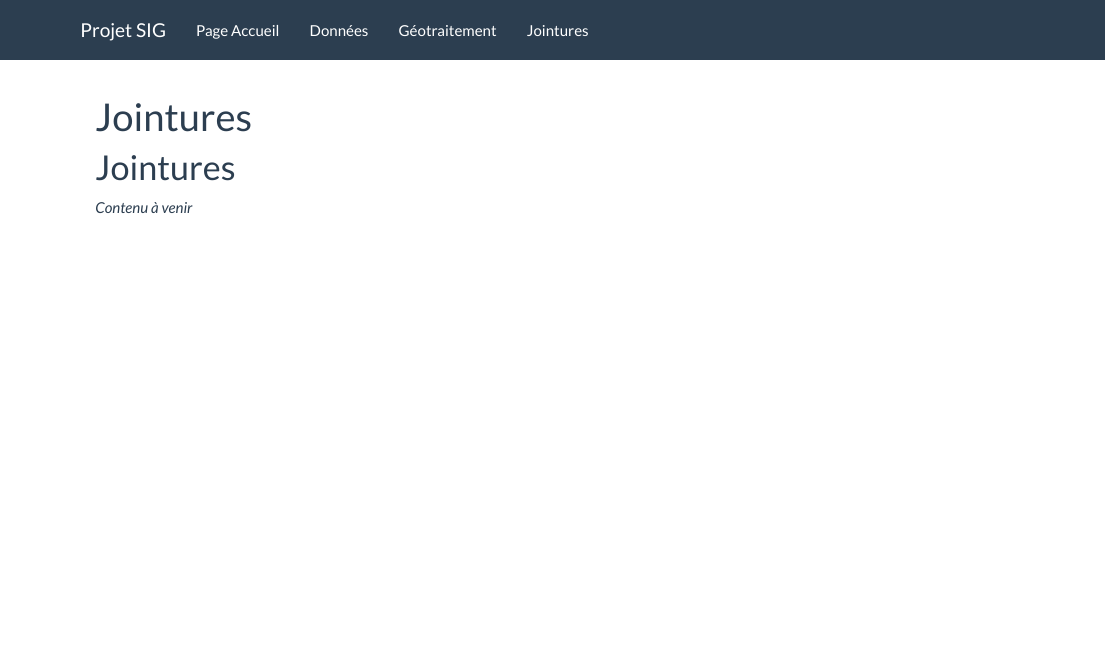
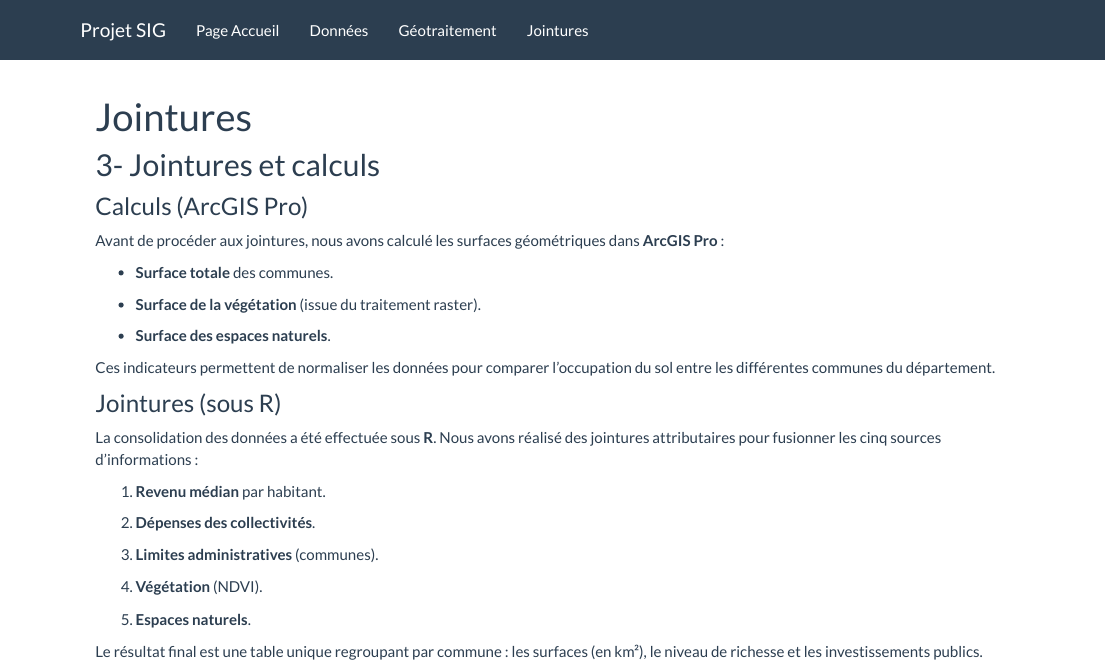
Before and after one commit to annakarina16/Projet-Sig-Haut-de-seine, an R Markdown document (Jointures.Rmd): the page in a window 1100 px wide, from its top. Rendered offline with R 4.5, knitr and Pandoc, with nearby package versions.

Commit message:
mise a jour

```diff
--- a/Jointures.Rmd
+++ b/Jointures.Rmd
@@ -3,6 +3,35 @@
 output: html_document
 ---
 
-# Jointures
+## 3- Jointures et calculs
 
-*Contenu à venir*
+### Calculs (ArcGIS Pro)
+
+Avant de procéder aux jointures, nous avons calculé les surfaces géométriques dans **ArcGIS Pro** :
+
+*   **Surface totale** des communes.
+
+*   **Surface de la végétation** (issue du traitement raster).
+
+*   **Surface des espaces naturels**.
+
+Ces indicateurs permettent de normaliser les données pour comparer l'occupation du sol entre les différentes communes du département.
+
+
+### Jointures (sous R)
+
+La consolidation des données a été effectuée sous **R**. Nous avons réalisé des jointures attributaires pour fusionner les cinq sources d'informations :
+
+1.  **Revenu médian** par habitant.
+
+2.  **Dépenses des collectivités**.
+
+3.  **Limites administratives** (communes).
+
+4.  **Végétation** (NDVI).
+
+5.  **Espaces naturels**.
+
+Le résultat final est une table unique regroupant par commune : les surfaces (en km²), le niveau de richesse et les investissements publics.
+
+---
```
Also changed, not shown: 1 other file.
